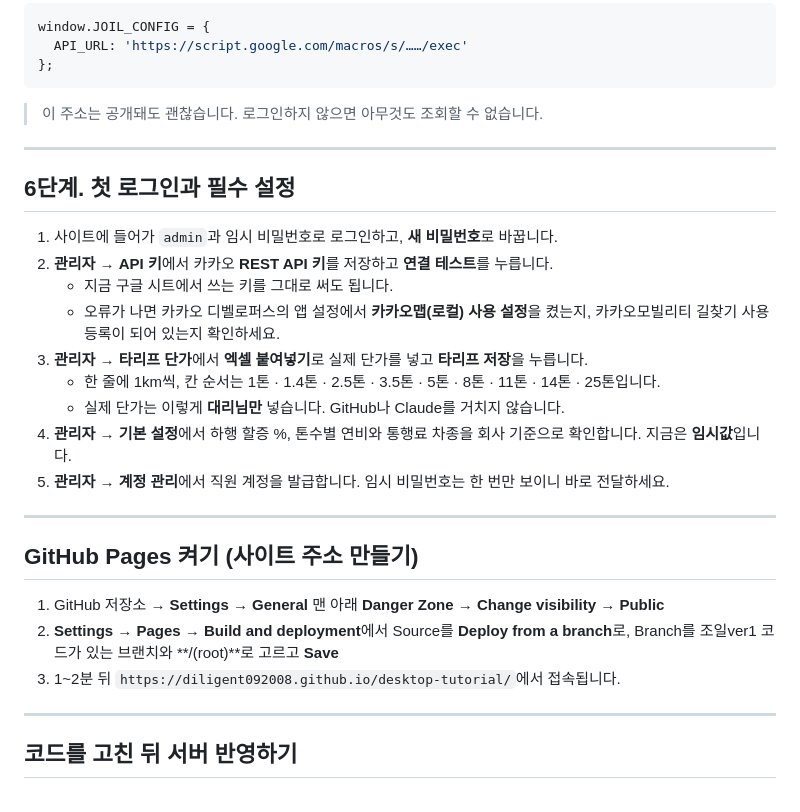
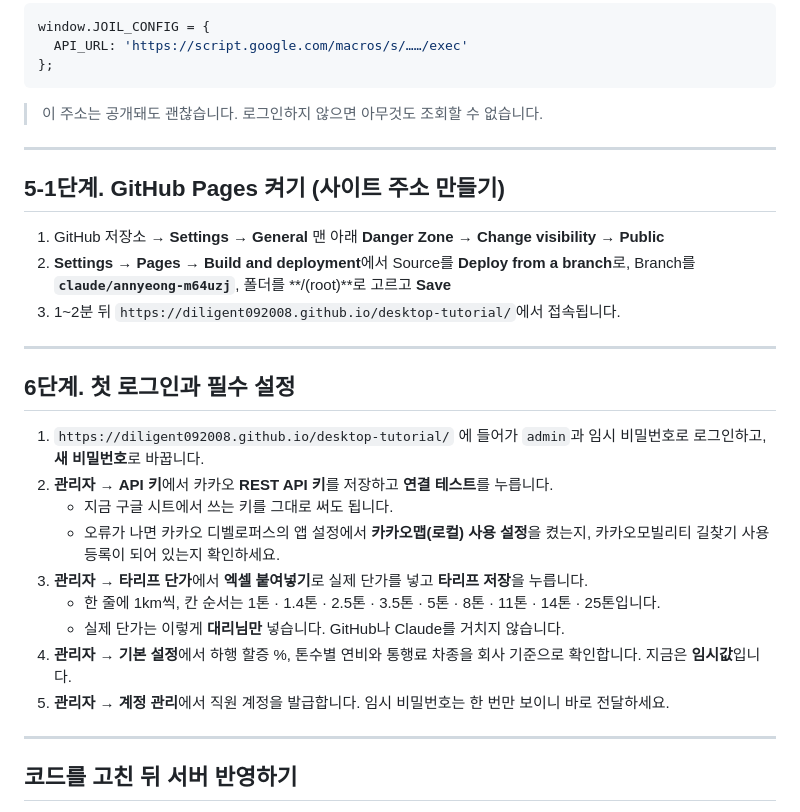
Before and after one commit to diligent092008/desktop-tutorial, a Markdown page: SETUP.md, the part around the change. Drawn GitHub-style.

Commit message:
설치 안내서: GitHub Pages 켜기를 첫 로그인 앞 단계로 이동
Co-Authored-By: Claude Opus 5.5 <noreply@anthropic.com>
Claude-Session: https://claude.ai/code/session_01HQpJAYepyYfNzk2q4uWv3c

```diff
--- a/SETUP.md
+++ b/SETUP.md
@@ -67,9 +67,17 @@ window.JOIL_CONFIG = {
 
 ---
 
+## 5-1단계. GitHub Pages 켜기 (사이트 주소 만들기)
+
+1. GitHub 저장소 → **Settings → General** 맨 아래 **Danger Zone → Change visibility → Public**
+2. **Settings → Pages → Build and deployment**에서 Source를 **Deploy from a branch**로, Branch를 **`claude/annyeong-m64uzj`**, 폴더를 **/(root)**로 고르고 **Save**
+3. 1~2분 뒤 `https://diligent092008.github.io/desktop-tutorial/`에서 접속됩니다.
+
+---
+
 ## 6단계. 첫 로그인과 필수 설정
 
-1. 사이트에 들어가 `admin`과 임시 비밀번호로 로그인하고, **새 비밀번호**로 바꿉니다.
+1. `https://diligent092008.github.io/desktop-tutorial/` 에 들어가 `admin`과 임시 비밀번호로 로그인하고, **새 비밀번호**로 바꿉니다.
 2. **관리자 → API 키**에서 카카오 **REST API 키**를 저장하고 **연결 테스트**를 누릅니다.
    - 지금 구글 시트에서 쓰는 키를 그대로 써도 됩니다.
    - 오류가 나면 카카오 디벨로퍼스의 앱 설정에서 **카카오맵(로컬) 사용 설정**을 켰는지, 카카오모빌리티 길찾기 사용 등록이 되어 있는지 확인하세요.
@@ -78,14 +86,6 @@ window.JOIL_CONFIG = {
    - 실제 단가는 이렇게 **대리님만** 넣습니다. GitHub나 Claude를 거치지 않습니다.
 4. **관리자 → 기본 설정**에서 하행 할증 %, 톤수별 연비와 통행료 차종을 회사 기준으로 확인합니다. 지금은 **임시값**입니다.
 5. **관리자 → 계정 관리**에서 직원 계정을 발급합니다. 임시 비밀번호는 한 번만 보이니 바로 전달하세요.
-
----
-
-## GitHub Pages 켜기 (사이트 주소 만들기)
-
-1. GitHub 저장소 → **Settings → General** 맨 아래 **Danger Zone → Change visibility → Public**
-2. **Settings → Pages → Build and deployment**에서 Source를 **Deploy from a branch**로, Branch를 조일ver1 코드가 있는 브랜치와 **/(root)**로 고르고 **Save**
-3. 1~2분 뒤 `https://diligent092008.github.io/desktop-tutorial/`에서 접속됩니다.
 
 ---
 
```
